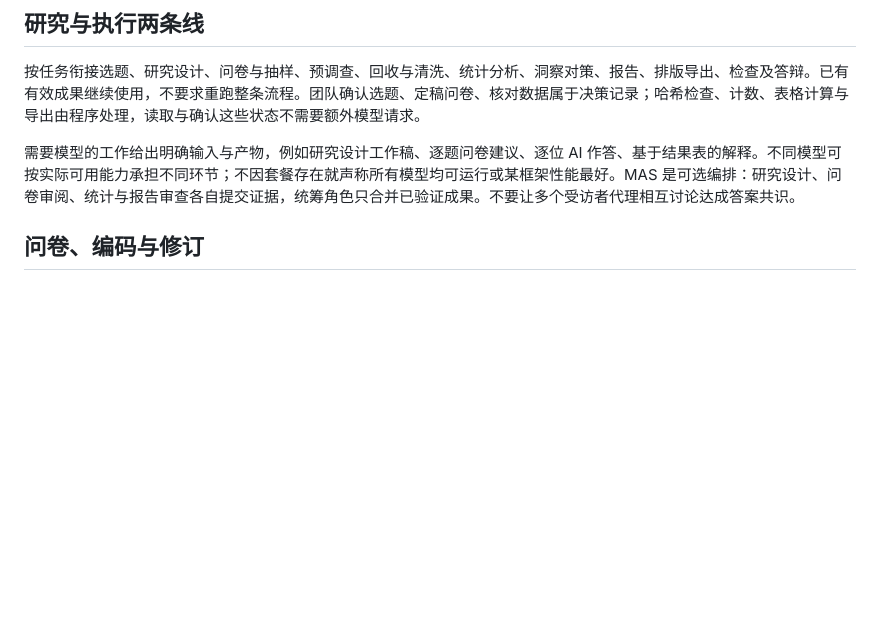
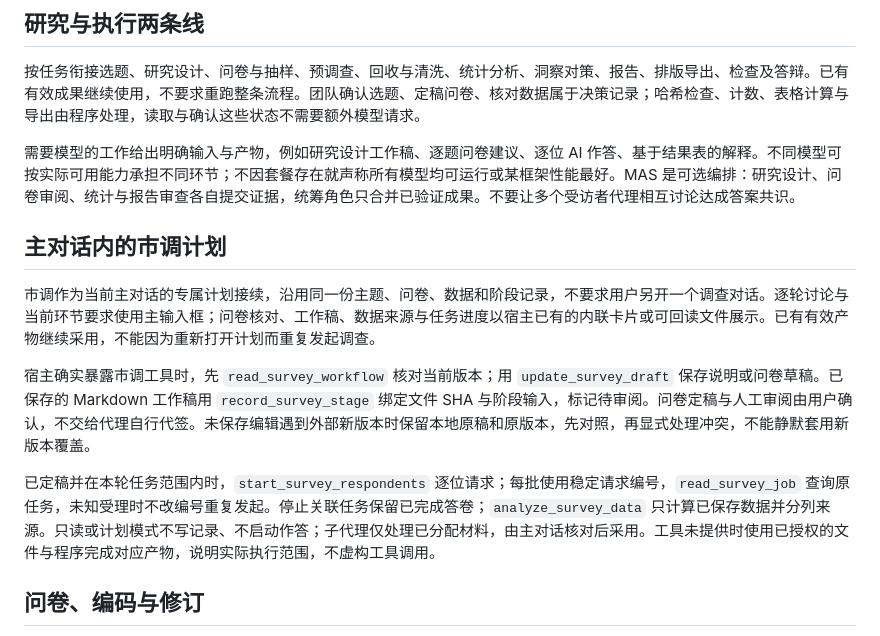
Before and after one commit to sunzhejian/mathmodel-paper-workflow-skill, a Markdown page: references/market-survey.md, the part around the change. GitHub-like rendering; blank space fills up the shorter version.

Commit message:
docs: connect survey plans to the main conversation and versioned tools

```diff
--- a/references/market-survey.md
+++ b/references/market-survey.md
@@ -7,6 +7,14 @@
 按任务衔接选题、研究设计、问卷与抽样、预调查、回收与清洗、统计分析、洞察对策、报告、排版导出、检查及答辩。已有有效成果继续使用，不要求重跑整条流程。团队确认选题、定稿问卷、核对数据属于决策记录；哈希检查、计数、表格计算与导出由程序处理，读取与确认这些状态不需要额外模型请求。
 
 需要模型的工作给出明确输入与产物，例如研究设计工作稿、逐题问卷建议、逐位 AI 作答、基于结果表的解释。不同模型可按实际可用能力承担不同环节；不因套餐存在就声称所有模型均可运行或某框架性能最好。MAS 是可选编排：研究设计、问卷审阅、统计与报告审查各自提交证据，统筹角色只合并已验证成果。不要让多个受访者代理相互讨论达成答案共识。
+
+## 主对话内的市调计划
+
+市调作为当前主对话的专属计划接续，沿用同一份主题、问卷、数据和阶段记录，不要求用户另开一个调查对话。逐轮讨论与当前环节要求使用主输入框；问卷核对、工作稿、数据来源与任务进度以宿主已有的内联卡片或可回读文件展示。已有有效产物继续采用，不能因为重新打开计划而重复发起调查。
+
+宿主确实暴露市调工具时，先 `read_survey_workflow` 核对当前版本；用 `update_survey_draft` 保存说明或问卷草稿。已保存的 Markdown 工作稿用 `record_survey_stage` 绑定文件 SHA 与阶段输入，标记待审阅。问卷定稿与人工审阅由用户确认，不交给代理自行代签。未保存编辑遇到外部新版本时保留本地原稿和原版本，先对照，再显式处理冲突，不能静默套用新版本覆盖。
+
+已定稿并在本轮任务范围内时，`start_survey_respondents` 逐位请求；每批使用稳定请求编号，`read_survey_job` 查询原任务，未知受理时不改编号重复发起。停止关联任务保留已完成答卷；`analyze_survey_data` 只计算已保存数据并分列来源。只读或计划模式不写记录、不启动作答；子代理仅处理已分配材料，由主对话核对后采用。工具未提供时使用已授权的文件与程序完成对应产物，说明实际执行范围，不虚构工具调用。
 
 ## 问卷、编码与修订
 
```
